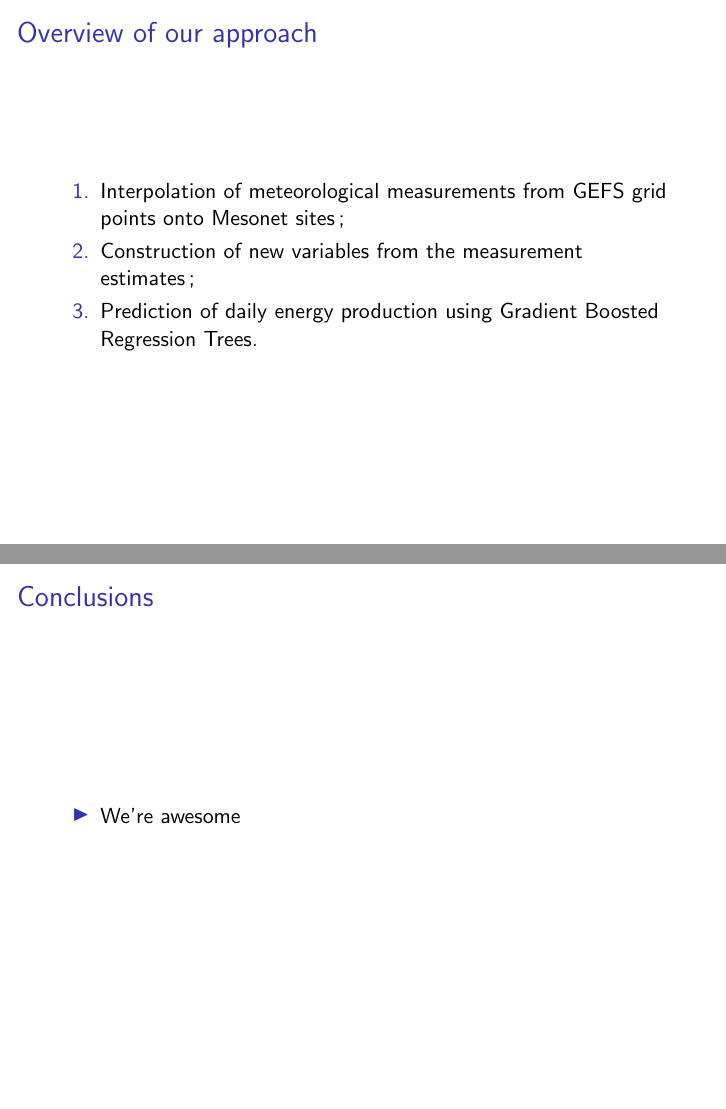
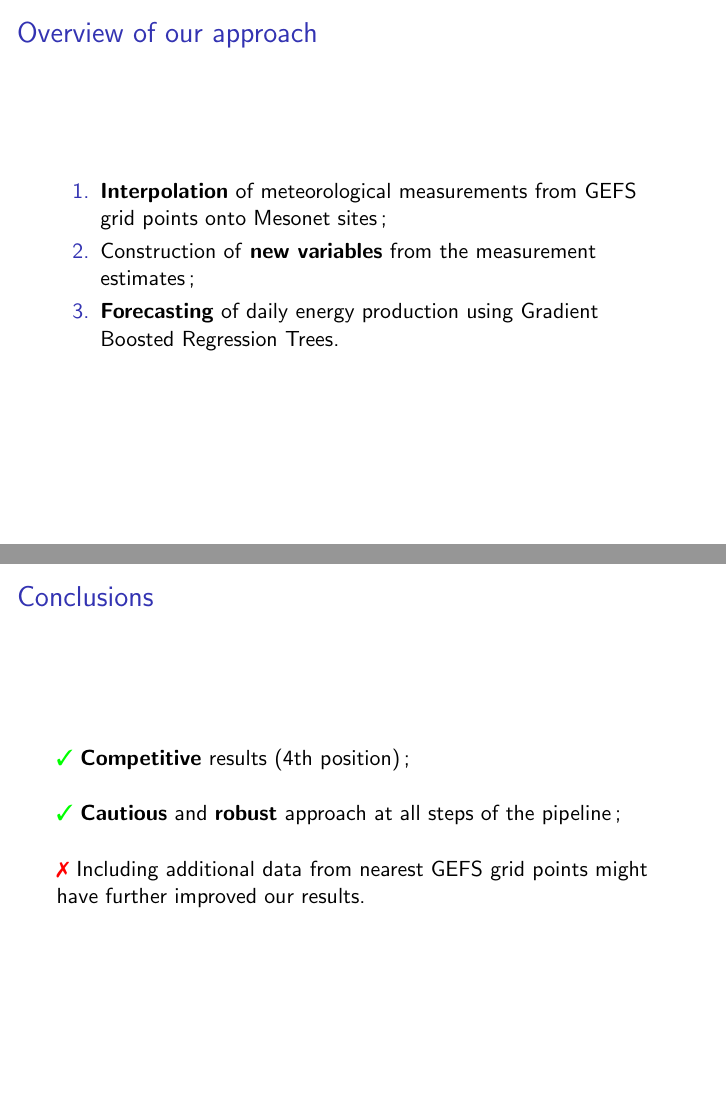
Before and after one commit to glouppe/kaggle-solar-energy, LaTeX slides (slides/slides.tex): pages 4 and 10 of 12, joined at a grey line. Compiled offline with pdfLaTeX.

Commit message:
Conclusion

```diff
--- a/slides/slides.tex
+++ b/slides/slides.tex
@@ -13,6 +13,10 @@
 \usetheme{boxes}
 \beamertemplatenavigationsymbolsempty
 \setbeamertemplate{sections/subsections in toc}[circle]
+
+\usepackage{pifont}
+\newcommand{\cmark}{\ding{51}}%
+\newcommand{\xmark}{\ding{55}}%
 
 \title{Forecasting Daily Solar Energy Production Using Robust Regression Techniques}
 % \author{Gilles Louppe and Peter Prettenhofer}
@@ -125,9 +129,9 @@ Peter Prettenhofer (\href{https://twitter.com/pprett}{@pprett})\\
 \begin{frame}{Overview of our approach}
 
 \begin{enumerate}
-\item Interpolation of meteorological measurements from GEFS grid points onto Mesonet sites;
-\item Construction of new variables from the measurement estimates;
-\item Prediction of daily energy production using Gradient Boosted Regression Trees.
+\item \textbf{Interpolation} of meteorological measurements from GEFS grid points onto Mesonet sites;
+\item Construction of \textbf{new variables} from the measurement estimates;
+\item \textbf{Forecasting} of daily energy production using Gradient Boosted Regression Trees.
 \end{enumerate}
 
 \end{frame}
@@ -250,20 +254,30 @@ $${MAE} = \frac{1}{JD} \sum_{j=1}^{J} \sum_{d=1}^{D} | p_{jd} - \hat{p}_{jd} | $
 
 \begin{frame}{Conclusions}
 
-\begin{itemize}
-  \item We're awesome
-\end{itemize}
+{\color{green} \cmark} \textbf{Competitive} results (4th position);
 
+\vspace{0.5cm}
+
+{\color{green} \cmark} \textbf{Cautious} and \textbf{robust} approach at all steps of the pipeline;
+
+\vspace{0.5cm}
+
+{\color{red} \xmark} Including additional data from nearest GEFS grid points might have further improved our results.
 
 \end{frame}
 
 
 % Backup Slides =====================================================================
-\begin{frame}{Backup Slides}
+\begin{frame}
+
+\centering
+\it Backup Slides
+
 \end{frame}
 
+
 % Illustration of Kriging ===========================================================
-\begin{frame}{Kriging Illustration}
+\begin{frame}{Kriging illustration}
 
 \begin{figure}
     \includegraphics[scale=0.35]{images/kriging_nugget_interpolation.png}
```
Also changed, not shown: slides/slides.tex (2 more changed lines).
